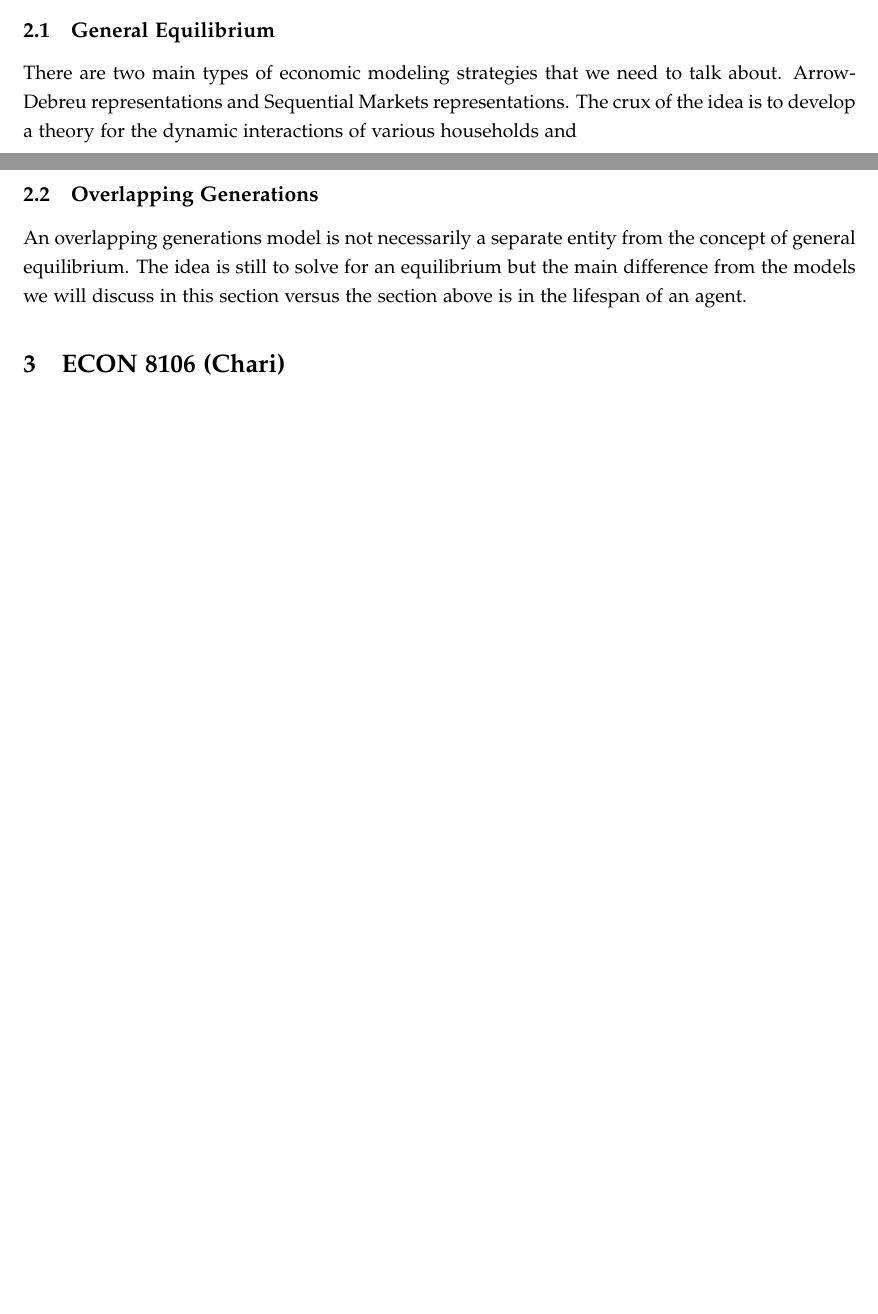
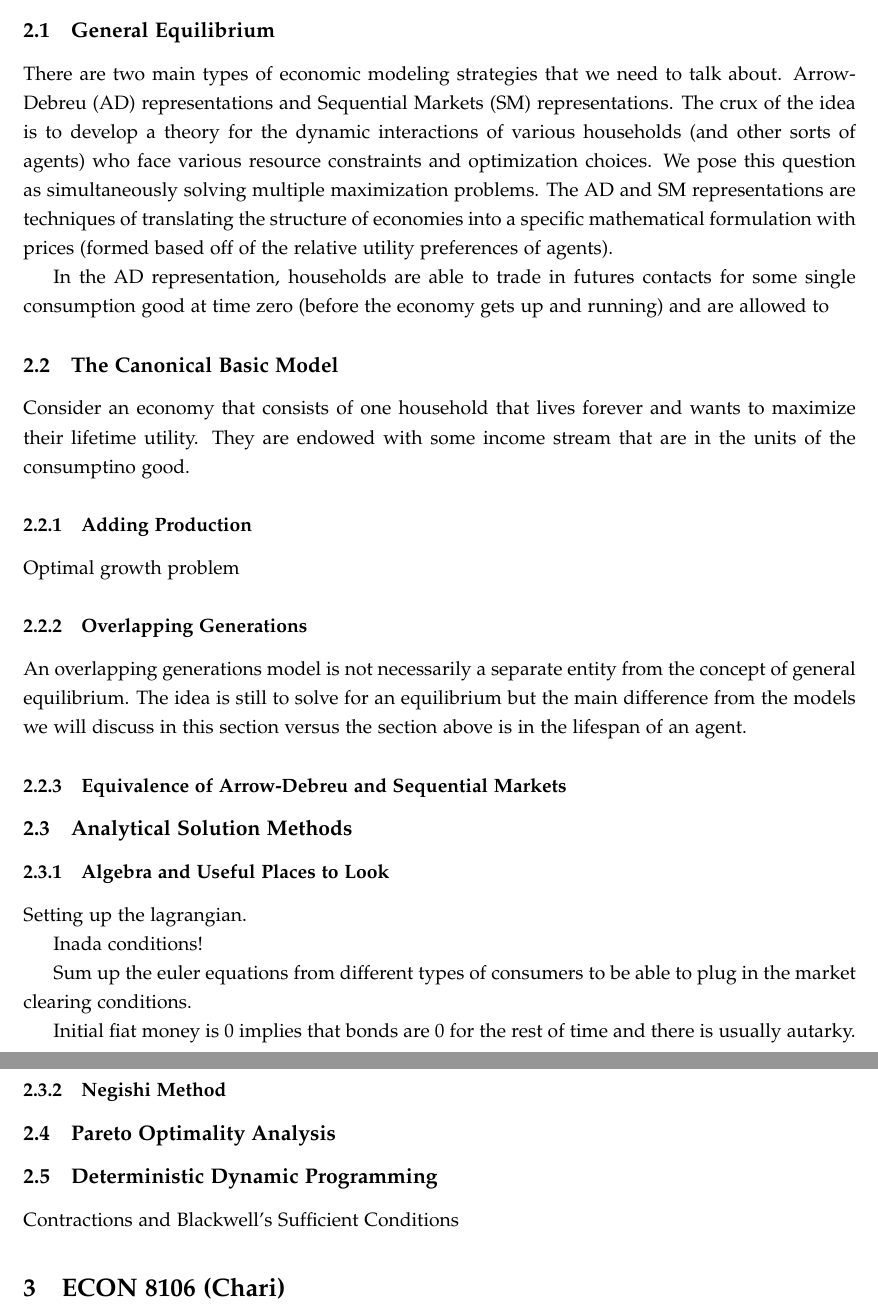
Before and after one commit to pranay-gundam/PhD-Economics-Coursework, a LaTeX document (Macro-Minnesota/Macro_Notes.tex): two parts of pages 1 and 2 of 2 before the commit and two parts of pages 2 and 3 of 3 after it, joined at a grey line, cut so that both start at the same text, the shorter picture padded with empty space. Compiled offline with pdfLaTeX.

Commit message:
macro midterm unfinished notes

```diff
--- a/Macro-Minnesota/Macro_Notes.tex
+++ b/Macro-Minnesota/Macro_Notes.tex
@@ -92,11 +92,43 @@ This document serves as a collection of concepts covered in graduate level macro
 
 \subsection{General Equilibrium}
 
-There are two main types of economic modeling strategies that we need to talk about. Arrow-Debreu representations and Sequential Markets representations. The crux of the idea is to develop a theory for the dynamic interactions of various households and
+There are two main types of economic modeling strategies that we need to talk about. Arrow-Debreu (AD) representations and Sequential Markets (SM) representations. The crux of the idea is to develop a theory for the dynamic interactions of various households (and other sorts of agents) who face various resource constraints and optimization choices. We pose this question as simultaneously solving multiple maximization problems. The AD and SM representations are techniques of translating the structure of economies into a specific mathematical formulation with prices (formed based off of the relative utility preferences of agents).
 
-\subsection{Overlapping Generations}
+In the AD representation, households are able to trade in futures contacts for some single consumption good at time zero (before the economy gets up and running) and are allowed to
+
+\subsection{The Canonical Basic Model}
+
+Consider an economy that consists of one household that lives forever and wants to maximize their lifetime utility. They are endowed with some income stream that are in the units of the consumptino good.
+
+\subsubsection{Adding Production}
+
+Optimal growth problem
+
+\subsubsection{Overlapping Generations}
 
 An overlapping generations model is not necessarily a separate entity from the concept of general equilibrium. The idea is still to solve for an equilibrium but the main difference from the models we will discuss in this section versus the section above is in the lifespan of an agent.
+
+\subsubsection{Equivalence of Arrow-Debreu and Sequential Markets}
+
+\subsection{Analytical Solution Methods}
+
+\subsubsection{Algebra and Useful Places to Look}
+
+Setting up the lagrangian.
+
+Inada conditions!
+
+Sum up the euler equations from different types of consumers to be able to plug in the market clearing conditions.
+
+Initial fiat money is $0$ implies that bonds are $0$ for the rest of time and there is usually autarky.
+
+\subsubsection{Negishi Method}
+
+\subsection{Pareto Optimality Analysis}
+
+\subsection{Deterministic Dynamic Programming}
+
+Contractions and Blackwell's Sufficient Conditions
 
 \section{ECON 8106 (Chari)}
 
```
Also changed, not shown: Macro-Minnesota/Macro_Notes.pdf.
